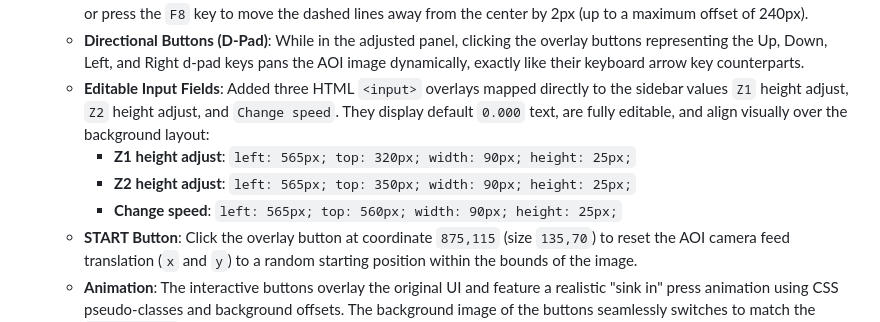
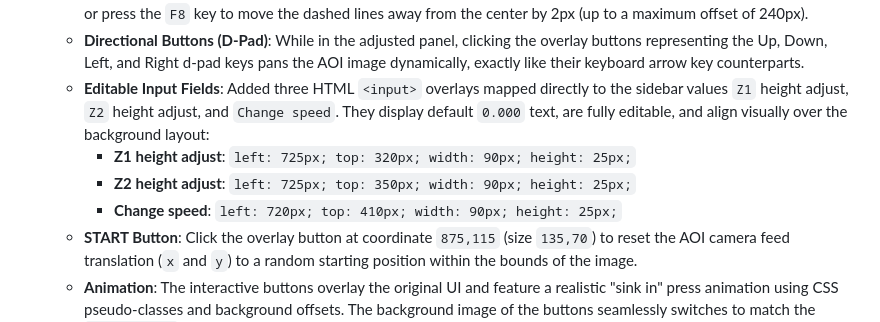
Before and after one commit to yinsee/wafersawdemo, a Markdown page: AGENT.md, the part around the change. Rendered like a GitHub page.

Commit message:
Update AGENT.md with new right panel coordinates

```diff
--- a/AGENT.md
+++ b/AGENT.md
@@ -32,8 +32,8 @@ This project is an interactive HTML prototype simulating the UI of a machine vis
   - **F8 (Widen Hair)**: Shown by default (hidden when panel is changed). While in the default panel, click the "F8" button or press the `F8` key to move the dashed lines away from the center by 2px (up to a maximum offset of 240px).
   - **Directional Buttons (D-Pad)**: While in the adjusted panel, clicking the overlay buttons representing the Up, Down, Left, and Right d-pad keys pans the AOI image dynamically, exactly like their keyboard arrow key counterparts.
   - **Editable Input Fields**: Added three HTML `<input>` overlays mapped directly to the sidebar values `Z1` height adjust, `Z2` height adjust, and `Change speed`. They display default `0.000` text, are fully editable, and align visually over the background layout:
-    - **Z1 height adjust**: `left: 565px; top: 320px; width: 90px; height: 25px;`
-    - **Z2 height adjust**: `left: 565px; top: 350px; width: 90px; height: 25px;`
-    - **Change speed**: `left: 565px; top: 560px; width: 90px; height: 25px;`
+    - **Z1 height adjust**: `left: 725px; top: 320px; width: 90px; height: 25px;`
+    - **Z2 height adjust**: `left: 725px; top: 350px; width: 90px; height: 25px;`
+    - **Change speed**: `left: 720px; top: 410px; width: 90px; height: 25px;`
   - **START Button**: Click the overlay button at coordinate `875,115` (size `135,70`) to reset the AOI camera feed translation (`x` and `y`) to a random starting position within the bounds of the image.
   - **Animation**: The interactive buttons overlay the original UI and feature a realistic "sink in" press animation using CSS pseudo-classes and background offsets. The background image of the buttons seamlessly switches to match the `adjust.jpeg` panel when toggled.
```
